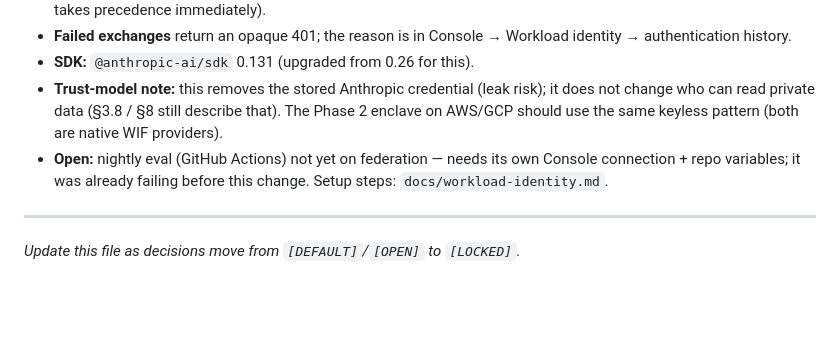
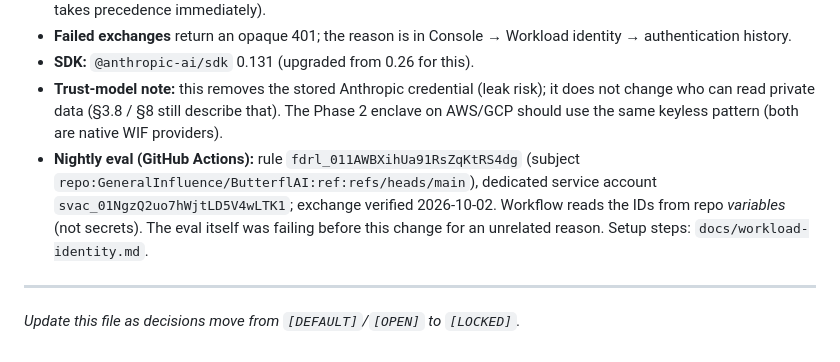
Before and after one commit to GeneralInfluence/ButterflAI, a Markdown page: MEMORY.md, the part around the change. GitHub-like rendering; blank space fills up the shorter version.

Commit message:
MEMORY: record GitHub Actions WIF rule for the nightly eval
Co-Authored-By: Claude Opus 5.5 (1M context) <noreply@anthropic.com>

```diff
--- a/MEMORY.md
+++ b/MEMORY.md
@@ -442,7 +442,7 @@ Prod has **no Anthropic API key**. The Fly machine mints a short-lived OIDC toke
 - **Failed exchanges** return an opaque 401; the reason is in Console → Workload identity → authentication history.
 - **SDK:** `@anthropic-ai/sdk` 0.131 (upgraded from 0.26 for this).
 - **Trust-model note:** this removes the stored Anthropic credential (leak risk); it does not change who can read private data (§3.8 / §8 still describe that). The Phase 2 enclave on AWS/GCP should use the same keyless pattern (both are native WIF providers).
-- **Open:** nightly eval (GitHub Actions) not yet on federation — needs its own Console connection + repo variables; it was already failing before this change. Setup steps: `docs/workload-identity.md`.
+- **Nightly eval (GitHub Actions):** rule `fdrl_011AWBXihUa91RsZqKtRS4dg` (subject `repo:GeneralInfluence/ButterflAI:ref:refs/heads/main`), dedicated service account `svac_01NgzQ2uo7hWjtLD5V4wLTK1`; exchange verified 2026-10-02. Workflow reads the IDs from repo *variables* (not secrets). The eval itself was failing before this change for an unrelated reason. Setup steps: `docs/workload-identity.md`.
 
 ---
 *Update this file as decisions move from `[DEFAULT]`/`[OPEN]` to `[LOCKED]`.*
```
